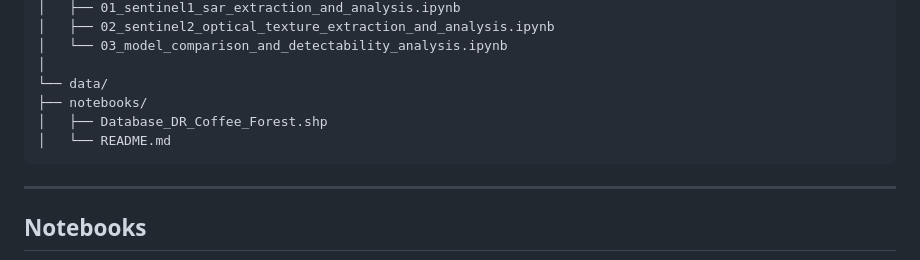
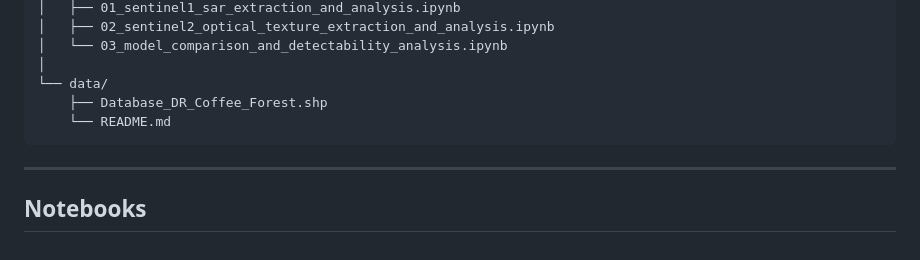
Before and after one commit to fernandocoelh0/detectability-limits-tree-covered-coffee-dominican-republic, a Markdown page: README.md, the part around the change. GitHub-like rendering.

````diff
--- a/README.md
+++ b/README.md
@@ -28,9 +28,8 @@ detectability-limits-tree-covered-coffee-dominican-republic/
 │   └── 03_model_comparison_and_detectability_analysis.ipynb
 │
 └── data/
-├── notebooks/
-│   ├── Database_DR_Coffee_Forest.shp
-│   └── README.md
+    ├── Database_DR_Coffee_Forest.shp
+    └── README.md
 ```
 
 ---
````
